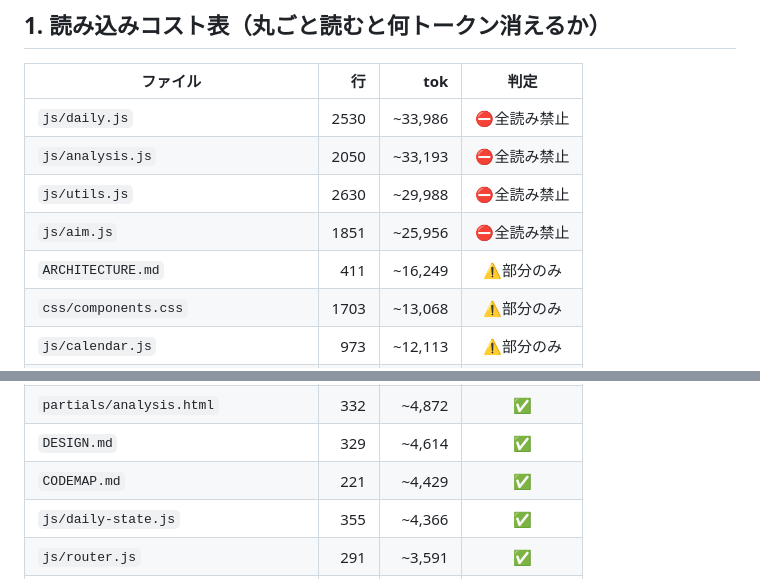
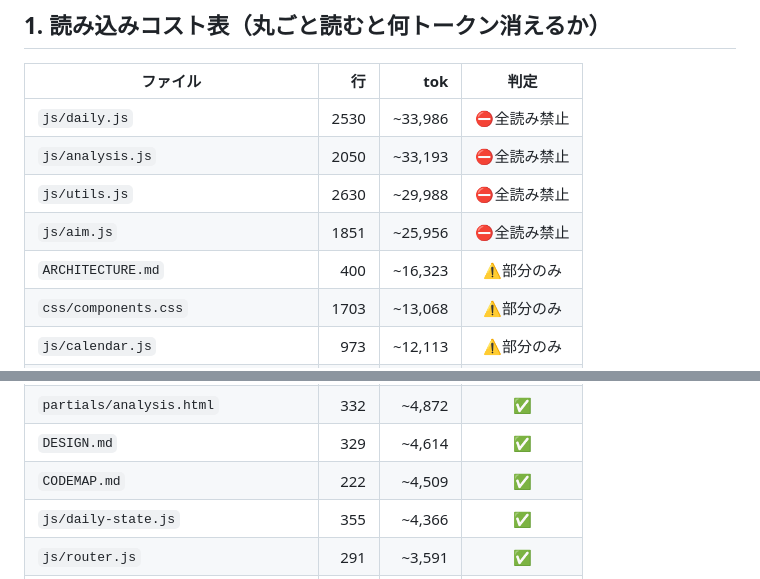
Before and after one commit to slot8192analyst/HallDataViewer, a Markdown page: CODEMAP.md, 2 parts joined by grey strips. Drawn GitHub-style.

```diff
--- a/CODEMAP.md
+++ b/CODEMAP.md
@@ -26,7 +26,7 @@ tools/peek.sh dates 2026_08      # データの中身をトークン0で確認
 | `js/analysis.js` | 2050 | ~33,193 | ⛔全読み禁止 |
 | `js/utils.js` | 2630 | ~29,988 | ⛔全読み禁止 |
 | `js/aim.js` | 1851 | ~25,956 | ⛔全読み禁止 |
-| `ARCHITECTURE.md` | 411 | ~16,249 | ⚠️部分のみ |
+| `ARCHITECTURE.md` | 400 | ~16,323 | ⚠️部分のみ |
 | `css/components.css` | 1703 | ~13,068 | ⚠️部分のみ |
 | `js/calendar.js` | 973 | ~12,113 | ⚠️部分のみ |
 | `js/promotion.js` | 789 | ~11,231 | ⚠️部分のみ |
@@ -43,7 +43,7 @@ tools/peek.sh dates 2026_08      # データの中身をトークン0で確認
 | `js/memo.js` | 419 | ~5,455 | ✅ |
 | `partials/analysis.html` | 332 | ~4,872 | ✅ |
 | `DESIGN.md` | 329 | ~4,614 | ✅ |
-| `CODEMAP.md` | 221 | ~4,429 | ✅ |
+| `CODEMAP.md` | 222 | ~4,509 | ✅ |
 | `js/daily-state.js` | 355 | ~4,366 | ✅ |
 | `js/router.js` | 291 | ~3,591 | ✅ |
 | `css/island.css` | 570 | ~3,530 | ✅ |
```
Also changed, not shown: other parts of CODEMAP.md (+1 -1 lines), ARCHITECTURE.md (+4 -15 lines), CLAUDE.md (+4 -4 lines).
